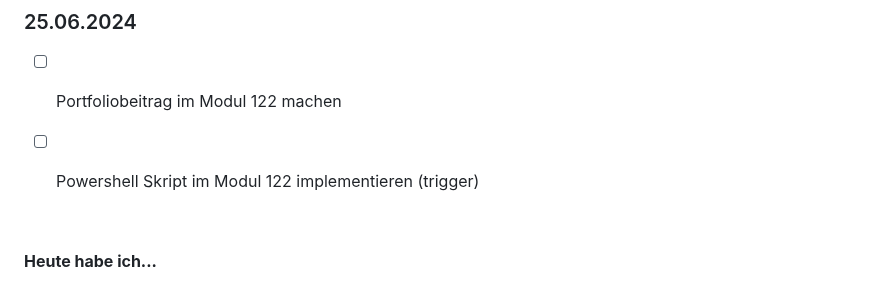
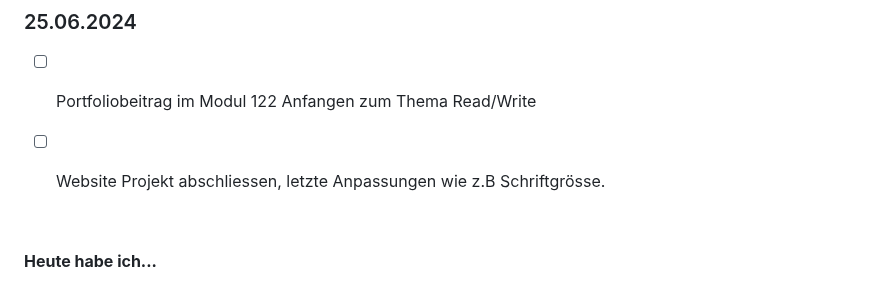
Before and after one commit to Fynn8962/Lern-Periode-5, a Markdown page: readme.md, the part around the change. Rendered like a GitHub page.

```diff
--- a/readme.md
+++ b/readme.md
@@ -176,8 +176,8 @@ Ich habe die mit der Umsetzung meiner Website für die LB im Modul 293 angefange
 
 ### 25.06.2024
 
-- [ ] Portfoliobeitrag im Modul 122 machen
-- [ ] Powershell Skript im Modul 122 implementieren (trigger)
+- [ ] Portfoliobeitrag im Modul 122 Anfangen zum Thema Read/Write
+- [ ] Website Projekt abschliessen, letzte Anpassungen wie z.B Schriftgrösse.
 
 
 
```
